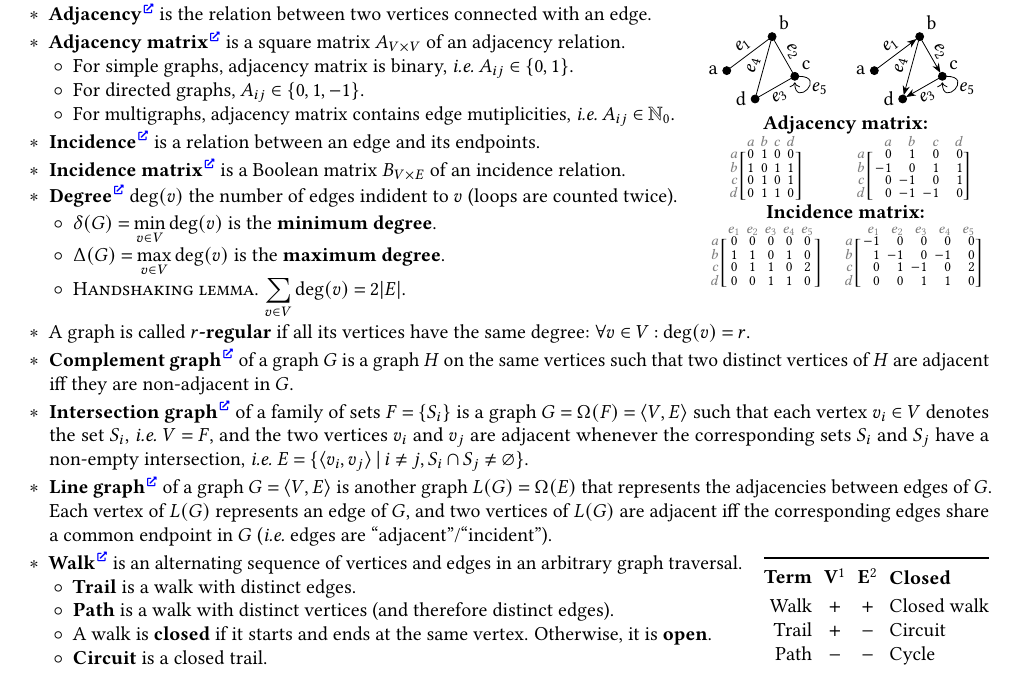
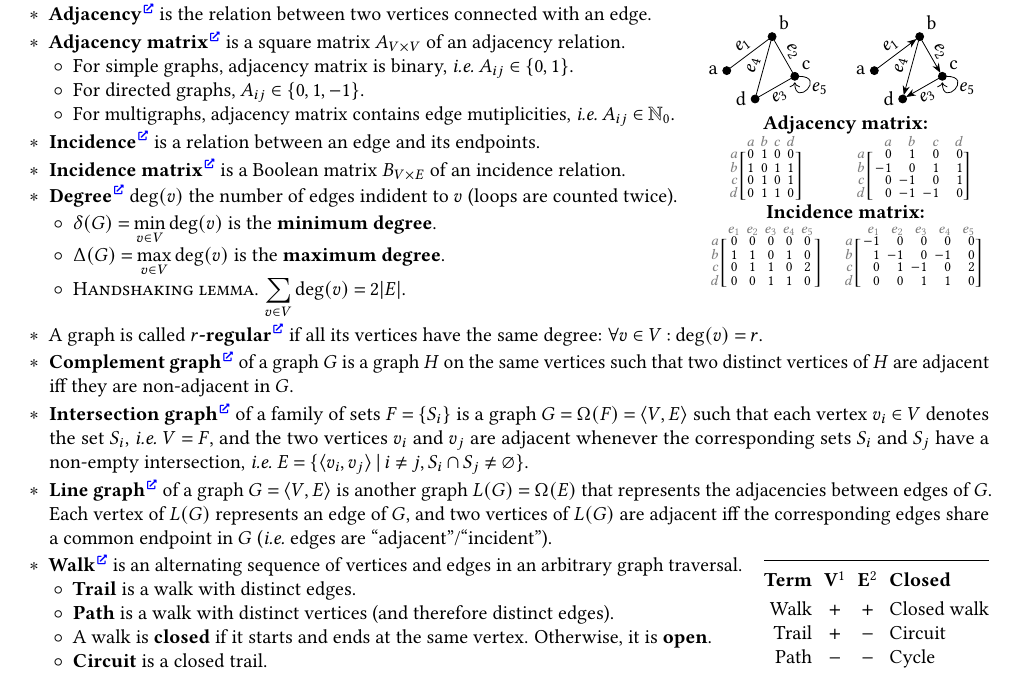
Before and after one commit to Lipen/discrete-math-course, a LaTeX document (cheat5.tex): part of page 1 of 2, cut so that both start at the same text. Compiled offline with pdfLaTeX.

Commit message:
Add link for regular graph

```diff
--- a/cheat5.tex
+++ b/cheat5.tex
@@ -348,7 +348,7 @@
         \item \textsc{Handshaking lemma}. $\displaystyle \sum_{v \in V} \degree{v} = 2 \card{E}$.
     \end{terms}
 
-    \item A graph is called \textbf{$r$-regular} if all its vertices have the same degree: $\forall v \in V : \degree{v} = r$.
+    \item A graph is called \textbf{$r$-regular}\Href{https://en.wikipedia.org/wiki/Regular_graph} if all its vertices have the same degree: $\forall v \in V : \degree{v} = r$.
 
     \item \textbf{Complement graph}\Href{https://en.wikipedia.org/wiki/Complement_graph} of a graph $G$ is a graph~$H$ on the same vertices such that two distinct vertices of~$H$ are adjacent iff they are non-adjacent in~$G$.
 
```
